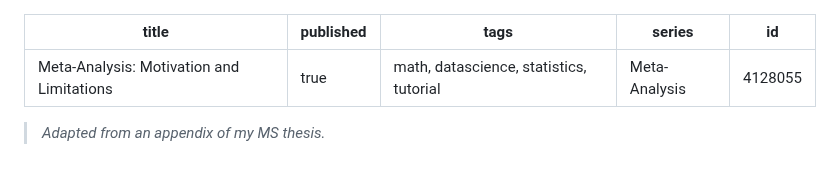
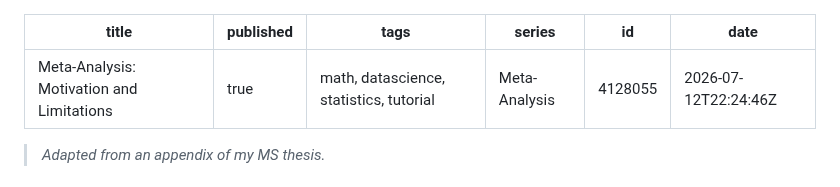
Before and after one commit to davisethan/thesis-to-devto, a Markdown page: posts/ma-motivation.md, the part around the change. Rendered like a GitHub page.

Commit message:
chore: update published articles [skip ci]

```diff
--- a/posts/ma-motivation.md
+++ b/posts/ma-motivation.md
@@ -4,6 +4,7 @@ published: true
 tags: 'math, datascience, statistics, tutorial'
 series: Meta-Analysis
 id: 4128055
+date: '2026-07-12T22:24:46Z'
 ---
 
 > *Adapted from an appendix of my MS thesis.*
```
